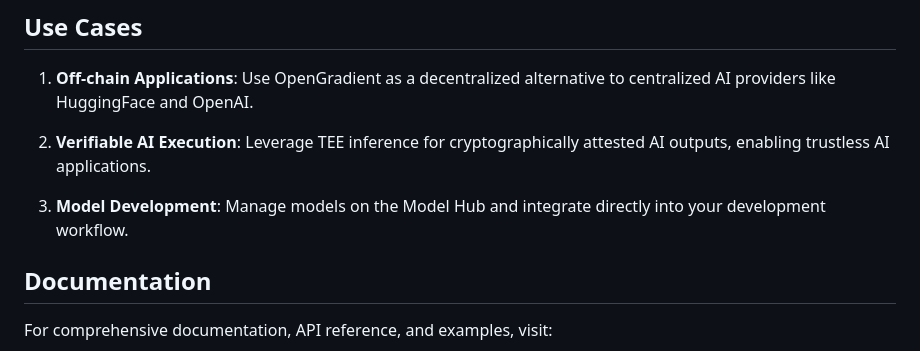
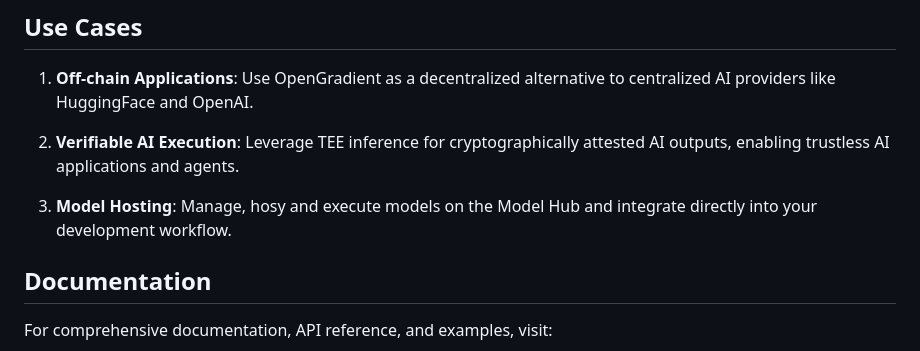
Before and after one commit to OpenGradient/sdk, a Markdown page: README.md, the part around the change. GitHub-like rendering.

```diff
--- a/README.md
+++ b/README.md
@@ -173,9 +173,9 @@ opengradient infer -m QmbUqS93oc4JTLMHwpVxsE39mhNxy6hpf6Py3r9oANr8aZ \
 
 1. **Off-chain Applications**: Use OpenGradient as a decentralized alternative to centralized AI providers like HuggingFace and OpenAI.
 
-2. **Verifiable AI Execution**: Leverage TEE inference for cryptographically attested AI outputs, enabling trustless AI applications.
+2. **Verifiable AI Execution**: Leverage TEE inference for cryptographically attested AI outputs, enabling trustless AI applications and agents.
 
-3. **Model Development**: Manage models on the Model Hub and integrate directly into your development workflow.
+3. **Model Hosting**: Manage, hosy and execute models on the Model Hub and integrate directly into your development workflow.
 
 ## Documentation
 
```
